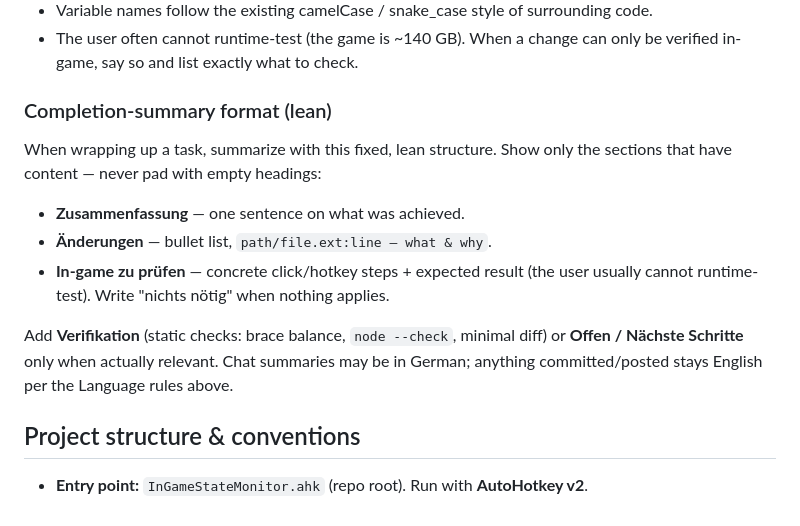
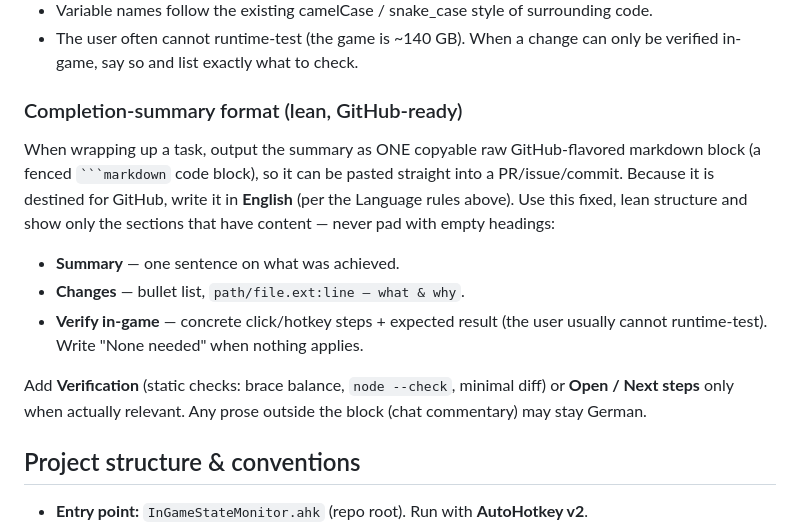
Before and after one commit to imm0r/PoE2GameHelper, a Markdown page: CLAUDE.md, the part around the change. Rendered like a GitHub page.

Commit message:
docs: summaries as copyable GitHub-flavored markdown block (English)

`````diff
--- a/CLAUDE.md
+++ b/CLAUDE.md
@@ -37,18 +37,21 @@ inline when authoring commit messages, PR bodies, etc.
 - The user often cannot runtime-test (the game is ~140 GB). When a change can only be
   verified in-game, say so and list exactly what to check.
 
-### Completion-summary format (lean)
-When wrapping up a task, summarize with this fixed, lean structure. Show only the
-sections that have content — never pad with empty headings:
+### Completion-summary format (lean, GitHub-ready)
+When wrapping up a task, output the summary as ONE copyable raw GitHub-flavored
+markdown block (a fenced ```` ```markdown ```` code block), so it can be pasted
+straight into a PR/issue/commit. Because it is destined for GitHub, write it in
+**English** (per the Language rules above). Use this fixed, lean structure and
+show only the sections that have content — never pad with empty headings:
 
-- **Zusammenfassung** — one sentence on what was achieved.
-- **Änderungen** — bullet list, `path/file.ext:line — what & why`.
-- **In-game zu prüfen** — concrete click/hotkey steps + expected result (the
-  user usually cannot runtime-test). Write "nichts nötig" when nothing applies.
+- **Summary** — one sentence on what was achieved.
+- **Changes** — bullet list, `path/file.ext:line — what & why`.
+- **Verify in-game** — concrete click/hotkey steps + expected result (the user
+  usually cannot runtime-test). Write "None needed" when nothing applies.
 
-Add **Verifikation** (static checks: brace balance, `node --check`, minimal diff)
-or **Offen / Nächste Schritte** only when actually relevant. Chat summaries may be
-in German; anything committed/posted stays English per the Language rules above.
+Add **Verification** (static checks: brace balance, `node --check`, minimal diff)
+or **Open / Next steps** only when actually relevant. Any prose outside the block
+(chat commentary) may stay German.
 
 ## Project structure & conventions
 
`````
